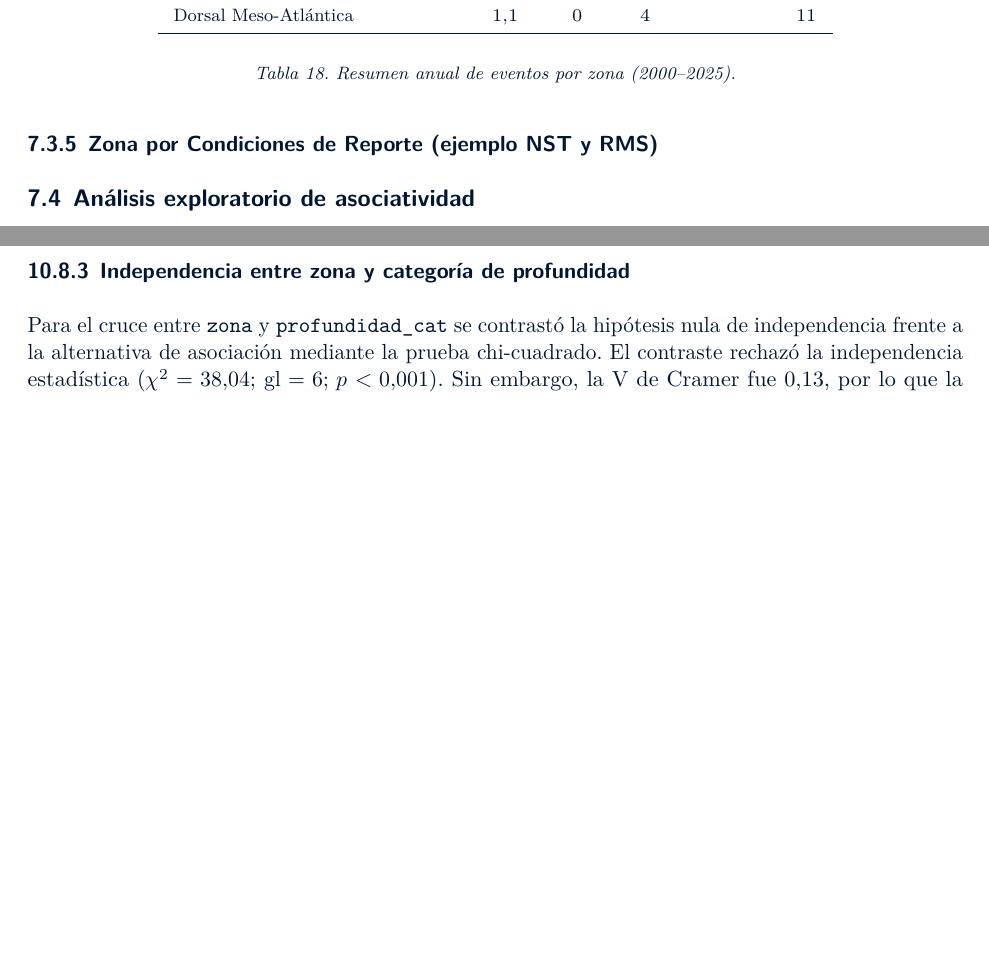
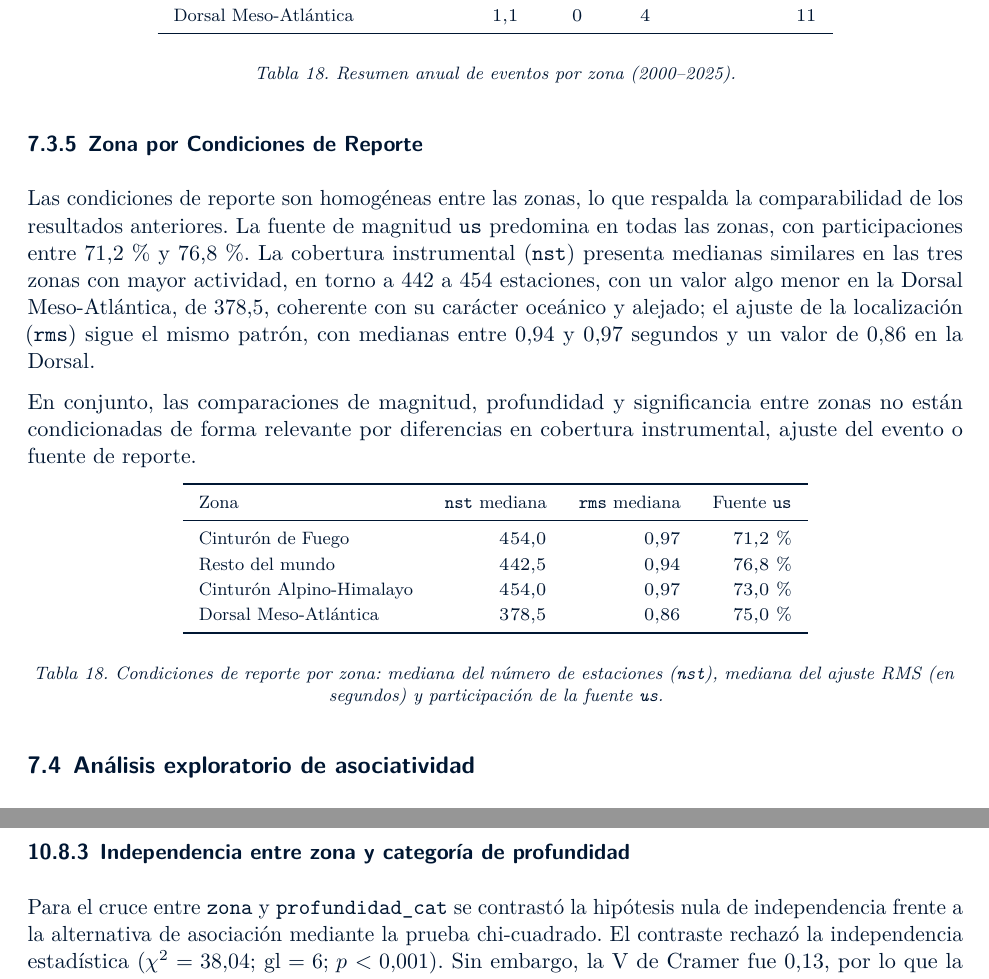
Before and after one commit to MariaJoseVN/USGS-earthquake-analysis, a Quarto document (Informes Quarto/Informe Asesoría 1/Informe Asesoría 1 - Actual.qmd): two parts of pages 21 and 29 of 29 before the commit and two parts of pages 21 and 30 of 30 after it, joined at a grey line, cut so that both start at the same text, the shorter picture padded with empty space. Rendered offline with R 4.5, knitr and Pandoc in place of Quarto, then LaTeX, with nearby package versions.

Commit message:
7.3.5 listo

````diff
--- a/Informes Quarto/Informe Asesoría 1/Informe Asesoría 1 - Actual.qmd
+++ b/Informes Quarto/Informe Asesoría 1/Informe Asesoría 1 - Actual.qmd
@@ -1362,4 +1362,12 @@ Dorsal Meso-Atlántica & $1{,}1$ & $0$ & $4$ & $11$ \\
 \endgroup
 ```
 
-### Zona por Condiciones de Reporte (ejemplo NST y RMS)
+### Zona por Condiciones de Reporte
+
+Las condiciones de reporte son homogéneas entre las zonas, lo que respalda la comparabilidad de los resultados anteriores. La fuente de magnitud `us` predomina en todas las zonas, con participaciones entre 71,2 % y 76,8 %. La cobertura instrumental (`nst`) presenta medianas similares en las tres zonas con mayor actividad, en torno a 442 a 454 estaciones, con un valor algo menor en la Dorsal Meso-Atlántica, de 378,5, coherente con su carácter oceánico y alejado; el ajuste de la localización (`rms`) sigue el mismo patrón, con medianas entre 0,94 y 0,97 segundos y un valor de 0,86 en la Dorsal.
+
+En conjunto, las comparaciones de magnitud, profundidad y significancia entre zonas no están condicionadas de forma relevante por diferencias en cobertura instrumental, ajuste del evento o fuente de reporte.
+
+```{=latex}
+\Needspace{10\baselineskip}
+\begingroup
@@ -1366,3 +1383,18 @@ Dorsal Meso-Atlántica & $1{,}1$ & $0$ & $4$ & $11$ \\
+\toprule
+Zona & \texttt{nst} mediana & \texttt{rms} mediana & Fuente \texttt{us} \\
+\midrule
+Cinturón de Fuego & $454{,}0$ & $0{,}97$ & $71{,}2$ \% \\
+Resto del mundo & $442{,}5$ & $0{,}94$ & $76{,}8$ \% \\
+Cinturón Alpino-Himalayo & $454{,}0$ & $0{,}97$ & $73{,}0$ \% \\
+Dorsal Meso-Atlántica & $378{,}5$ & $0{,}86$ & $75{,}0$ \% \\
+\bottomrule
+\end{tabular}
+
+\vspace{-0.2em}
+\addtocounter{table}{-1}
+\bottomtablecaption{tbl-reporte-zona}{Condiciones de reporte por zona: mediana del número de estaciones (\texttt{nst}), mediana del ajuste RMS (en segundos) y participación de la fuente \texttt{us}.}
+\endgroup
+```
 
 
 
````
Also changed, not shown: Informes Quarto/Informe Asesoría 1/Informe Asesoría 1 - Actual.qmd (9 more changed lines).
